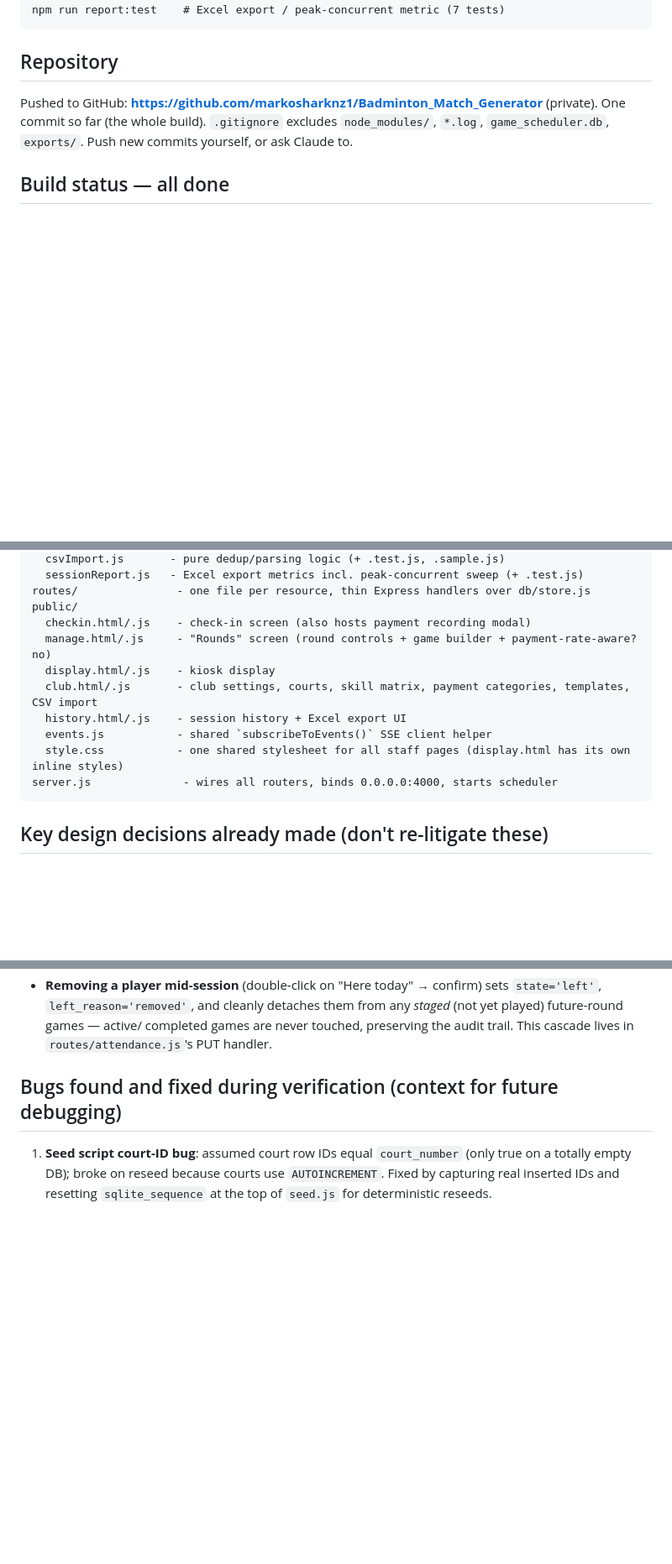
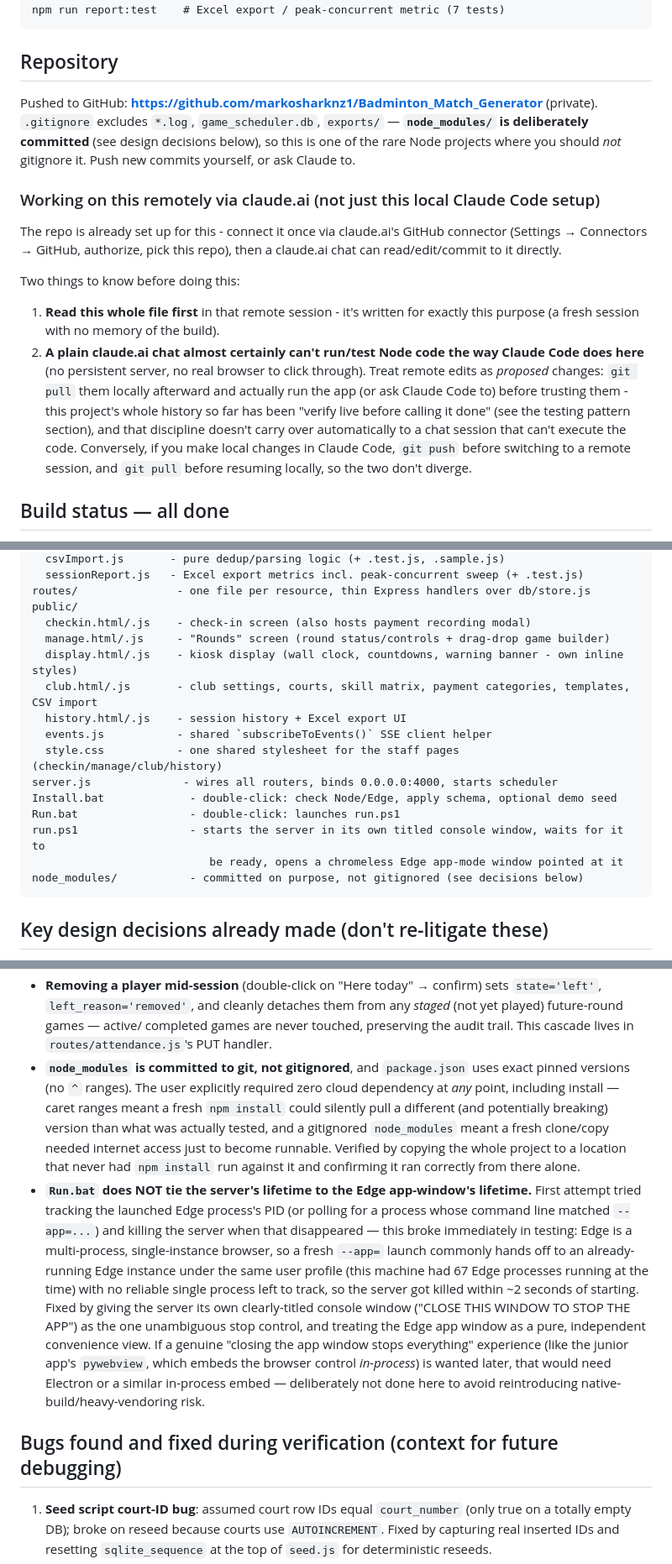
Before and after one commit to markosharknz1/Badminton_Match_Generator, a Markdown page: PROGRESS.md, 3 parts joined by grey strips. Shown at 84% size. Rendered like a GitHub page; blank space fills up the shorter version.

Commit message:
Update PROGRESS.md: display screen, vendoring, install scripts, remote-editing workflow
Was written before the display screen enhancements, node_modules
vendoring/version pinning, and Install.bat/Run.bat/run.ps1 work - all
caught up now. Also added a section on working on this remotely via
claude.ai's GitHub connector: how to connect it, and the git
pull/push discipline needed to keep local (Claude Code, can actually
run/test the app) and remote (claude.ai, likely can't) edits from
diverging.

````diff
--- a/PROGRESS.md
+++ b/PROGRESS.md
@@ -54,9 +67,30 @@ npm run report:test    # Excel export / peak-concurrent metric (7 tests)
 ## Repository
 
 Pushed to GitHub: **https://github.com/markosharknz1/Badminton_Match_Generator**
-(private). One commit so far (the whole build). `.gitignore` excludes
-`node_modules/`, `*.log`, `game_scheduler.db`, `exports/`. Push new commits
-yourself, or ask Claude to.
+(private). `.gitignore` excludes `*.log`, `game_scheduler.db`, `exports/` —
+**`node_modules/` is deliberately committed** (see design decisions below),
+so this is one of the rare Node projects where you should *not* gitignore it.
+Push new commits yourself, or ask Claude to.
+
+### Working on this remotely via claude.ai (not just this local Claude Code setup)
+
+The repo is already set up for this - connect it once via claude.ai's
+GitHub connector (Settings → Connectors → GitHub, authorize, pick this
+repo), then a claude.ai chat can read/edit/commit to it directly.
+
+Two things to know before doing this:
+1. **Read this whole file first** in that remote session - it's written
+   for exactly this purpose (a fresh session with no memory of the build).
+2. **A plain claude.ai chat almost certainly can't run/test Node code the
+   way Claude Code does here** (no persistent server, no real browser to
+   click through). Treat remote edits as *proposed* changes: `git pull`
+   them locally afterward and actually run the app (or ask Claude Code to)
+   before trusting them - this project's whole history so far has been
+   "verify live before calling it done" (see the testing pattern section),
+   and that discipline doesn't carry over automatically to a chat session
+   that can't execute the code. Conversely, if you make local changes in
+   Claude Code, `git push` before switching to a remote session, and
+   `git pull` before resuming locally, so the two don't diverge.
 
 ## Build status — all done
 
@@ -108,13 +145,18 @@ lib/
 routes/               - one file per resource, thin Express handlers over db/store.js
 public/
   checkin.html/.js    - check-in screen (also hosts payment recording modal)
-  manage.html/.js     - "Rounds" screen (round controls + game builder + payment-rate-aware? no)
-  display.html/.js    - kiosk display
+  manage.html/.js     - "Rounds" screen (round status/controls + drag-drop game builder)
+  display.html/.js    - kiosk display (wall clock, countdowns, warning banner - own inline styles)
   club.html/.js       - club settings, courts, skill matrix, payment categories, templates, CSV import
   history.html/.js    - session history + Excel export UI
   events.js           - shared `subscribeToEvents()` SSE client helper
-  style.css           - one shared stylesheet for all staff pages (display.html has its own inline styles)
+  style.css           - one shared stylesheet for the staff pages (checkin/manage/club/history)
 server.js              - wires all routers, binds 0.0.0.0:4000, starts scheduler
+Install.bat             - double-click: check Node/Edge, apply schema, optional demo seed
+Run.bat                 - double-click: launches run.ps1
+run.ps1                 - starts the server in its own titled console window, waits for it to
+                           be ready, opens a chromeless Edge app-mode window pointed at it
+node_modules/           - committed on purpose, not gitignored (see decisions below)
 ```
 
 ## Key design decisions already made (don't re-litigate these)
@@ -160,6 +202,31 @@ server.js              - wires all routers, binds 0.0.0.0:4000, starts scheduler
   them from any *staged* (not yet played) future-round games — active/
   completed games are never touched, preserving the audit trail. This cascade
   lives in `routes/attendance.js`'s PUT handler.
+- **`node_modules` is committed to git, not gitignored**, and `package.json`
+  uses exact pinned versions (no `^` ranges). The user explicitly required
+  zero cloud dependency at *any* point, including install — caret ranges
+  meant a fresh `npm install` could silently pull a different (and
+  potentially breaking) version than what was actually tested, and a
+  gitignored `node_modules` meant a fresh clone/copy needed internet access
+  just to become runnable. Verified by copying the whole project to a
+  location that never had `npm install` run against it and confirming it
+  ran correctly from there alone.
+- **`Run.bat` does NOT tie the server's lifetime to the Edge app-window's
+  lifetime.** First attempt tried tracking the launched Edge process's PID
+  (or polling for a process whose command line matched `--app=...`) and
+  killing the server when that disappeared — this broke immediately in
+  testing: Edge is a multi-process, single-instance browser, so a fresh
+  `--app=` launch commonly hands off to an already-running Edge instance
+  under the same user profile (this machine had 67 Edge processes running
+  at the time) with no reliable single process left to track, so the server
+  got killed within ~2 seconds of starting. Fixed by giving the server its
+  own clearly-titled console window ("CLOSE THIS WINDOW TO STOP THE APP")
+  as the one unambiguous stop control, and treating the Edge app window as a
+  pure, independent convenience view. If a genuine "closing the app window
+  stops everything" experience (like the junior app's `pywebview`, which
+  embeds the browser control *in-process*) is wanted later, that would need
+  Electron or a similar in-process embed — deliberately not done here to
+  avoid reintroducing native-build/heavy-vendoring risk.
 
 ## Bugs found and fixed during verification (context for future debugging)
 
````
Also changed, not shown: other parts of PROGRESS.md (+28 -7 lines).
